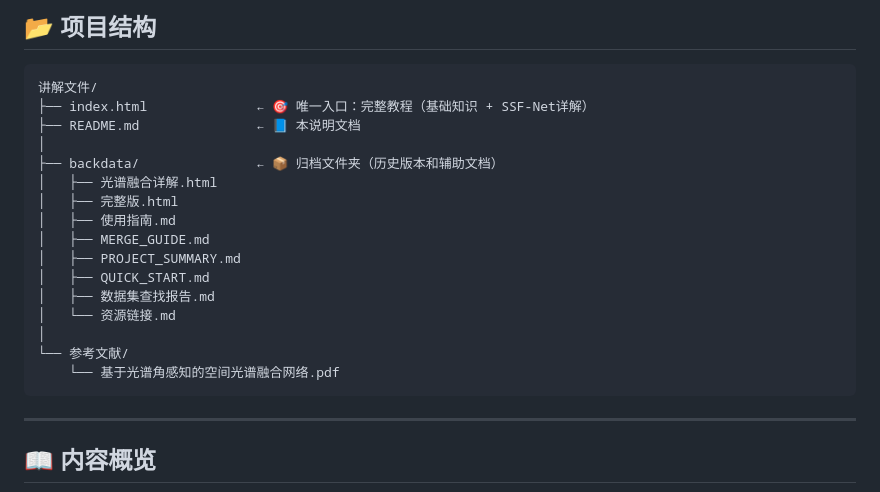
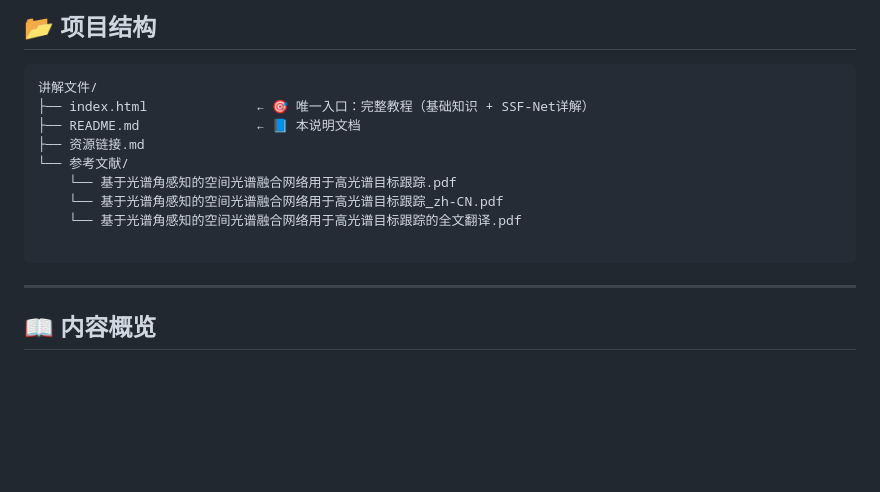
Before and after one commit to OFLIANG/SSF-Net-Page, a Markdown page: README.md, the part around the change. Rendered like a GitHub page; blank space fills up the shorter version.

````diff
--- a/README.md
+++ b/README.md
@@ -16,19 +16,12 @@
 讲解文件/
 ├── index.html              ← 🎯 唯一入口：完整教程（基础知识 + SSF-Net详解）
 ├── README.md               ← 📘 本说明文档
-│
-├── backdata/               ← 📦 归档文件夹（历史版本和辅助文档）
-│   ├── 光谱融合详解.html
-│   ├── 完整版.html
-│   ├── 使用指南.md
-│   ├── MERGE_GUIDE.md
-│   ├── PROJECT_SUMMARY.md
-│   ├── QUICK_START.md
-│   ├── 数据集查找报告.md
-│   └── 资源链接.md
-│
+├── 资源链接.md
 └── 参考文献/
-    └── 基于光谱角感知的空间光谱融合网络.pdf
+    └── 基于光谱角感知的空间光谱融合网络用于高光谱目标跟踪.pdf
+    └── 基于光谱角感知的空间光谱融合网络用于高光谱目标跟踪_zh-CN.pdf
+    └── 基于光谱角感知的空间光谱融合网络用于高光谱目标跟踪的全文翻译.pdf
+
 ```
 
 ---
````
